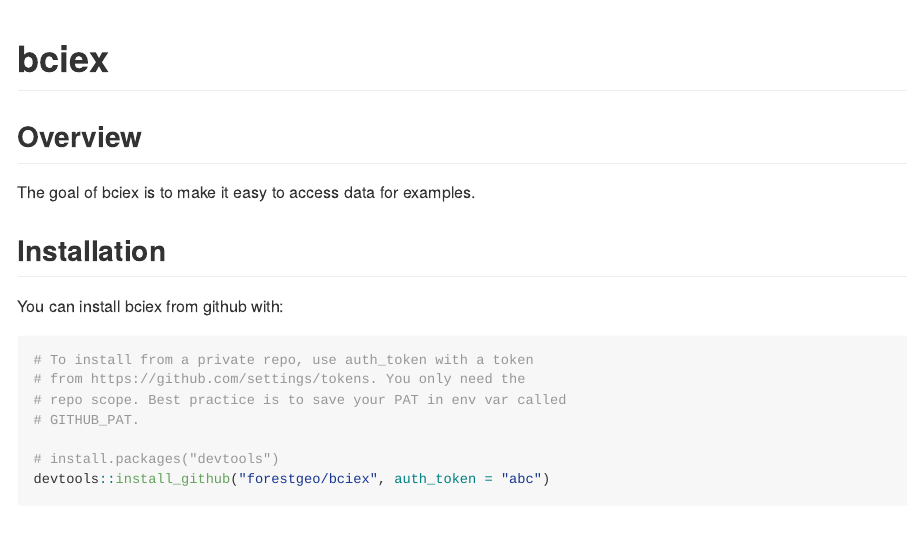
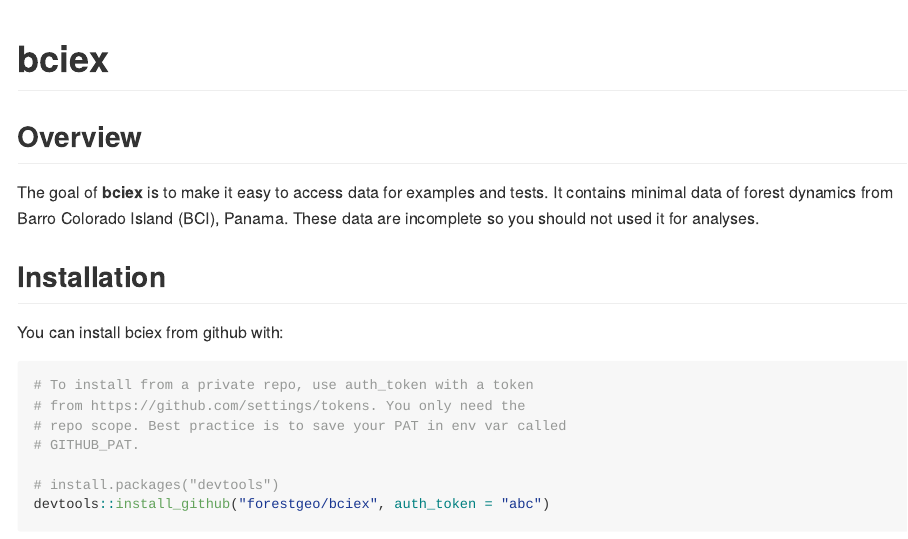
Before and after one commit to forestgeo/bciex, an R Markdown document (README.Rmd): the page in a window 1100 px wide, from its top. The pictures show the output file README.md that the author committed with the source, drawn offline in the style of GitHub; badge pictures from the web are left out.

Commit message:
Clarify that this package should not be used for analyses.

```diff
--- a/README.Rmd
+++ b/README.Rmd
@@ -21,9 +21,7 @@ knitr::opts_chunk$set(
 
 ## Overview
 
-The goal of bciex is to make it easy to access data for examples.
-
-
+The goal of __bciex__ is to make it easy to access data for examples and tests. It contains minimal data of forest dynamics from Barro Colorado Island (BCI), Panama. These data are incomplete so you should not used it for analyses.
 
 ## Installation
 
```
Also changed, not shown: R/bciex-package.r (+5 -1 lines), README.md, 1 other file.
